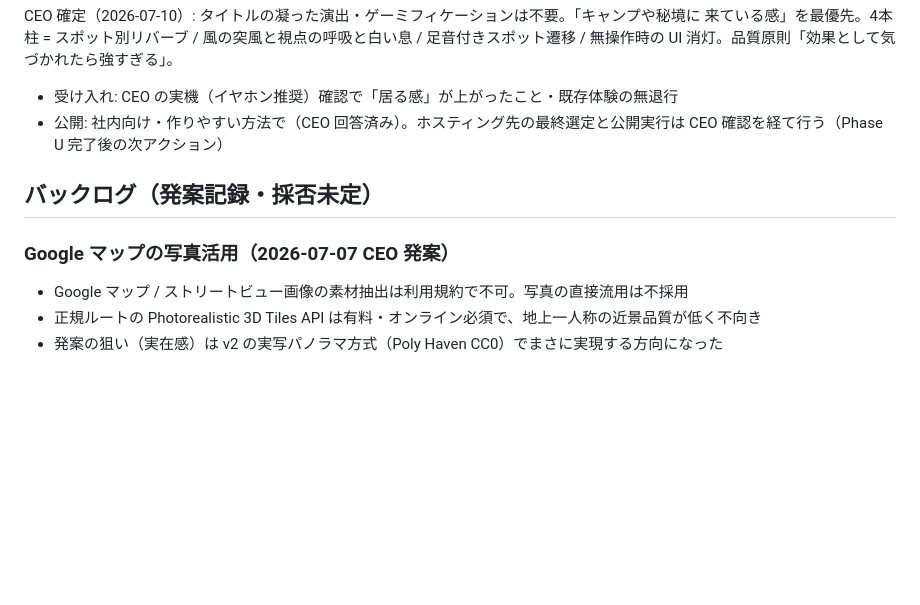
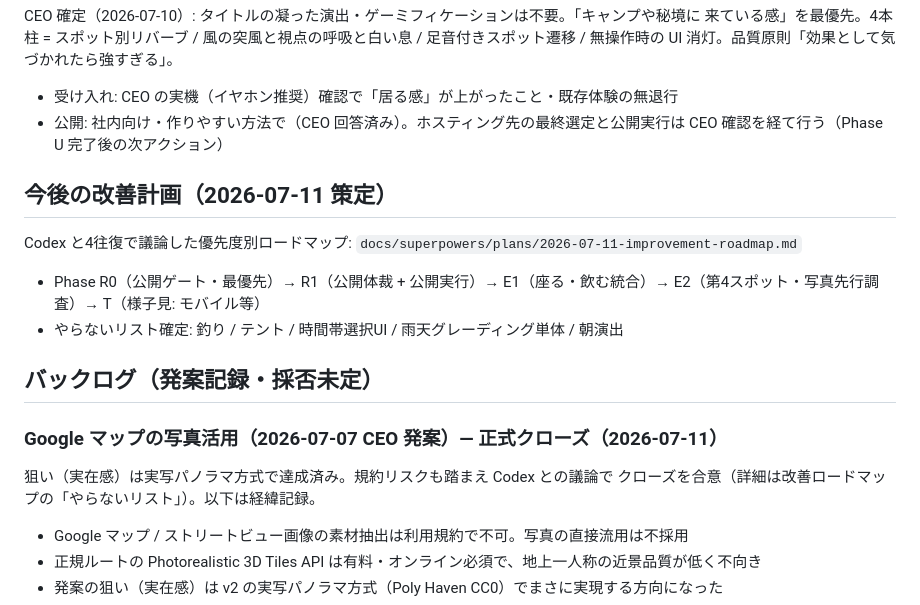
Before and after one commit to kutakuta1001/takibi, a Markdown page: ROADMAP.md, the part around the change. Rendered like a GitHub page; blank space fills up the shorter version.

Commit message:
docs: prioritized improvement roadmap after 4-round codex discussion
Co-Authored-By: Claude Fable 5 <noreply@anthropic.com>

```diff
--- a/ROADMAP.md
+++ b/ROADMAP.md
@@ -30,9 +30,19 @@ CEO 確定（2026-07-10）: タイトルの凝った演出・ゲーミフィケ
 - 公開: 社内向け・作りやすい方法で（CEO 回答済み）。ホスティング先の最終選定と公開実行は
   CEO 確認を経て行う（Phase U 完了後の次アクション）
 
+## 今後の改善計画（2026-07-11 策定）
+
+Codex と4往復で議論した優先度別ロードマップ:
+`docs/superpowers/plans/2026-07-11-improvement-roadmap.md`
+- Phase R0（公開ゲート・最優先）→ R1（公開体裁 + 公開実行）→ E1（座る・飲む統合）→
+  E2（第4スポット・写真先行調査）→ T（様子見: モバイル等）
+- やらないリスト確定: 釣り / テント / 時間帯選択UI / 雨天グレーディング単体 / 朝演出
+
 ## バックログ（発案記録・採否未定）
 
-### Google マップの写真活用（2026-07-07 CEO 発案）
+### Google マップの写真活用（2026-07-07 CEO 発案）— **正式クローズ（2026-07-11）**
+狙い（実在感）は実写パノラマ方式で達成済み。規約リスクも踏まえ Codex との議論で
+クローズを合意（詳細は改善ロードマップの「やらないリスト」）。以下は経緯記録。
 - Google マップ / ストリートビュー画像の素材抽出は利用規約で不可。写真の直接流用は不採用
 - 正規ルートの Photorealistic 3D Tiles API は有料・オンライン必須で、地上一人称の近景品質が低く不向き
 - 発案の狙い（実在感）は v2 の実写パノラマ方式（Poly Haven CC0）でまさに実現する方向になった
```
Also changed, not shown: drafts/2026-07-11-improvement-discussion.md (added, +238 -0 lines), 1 other file.
